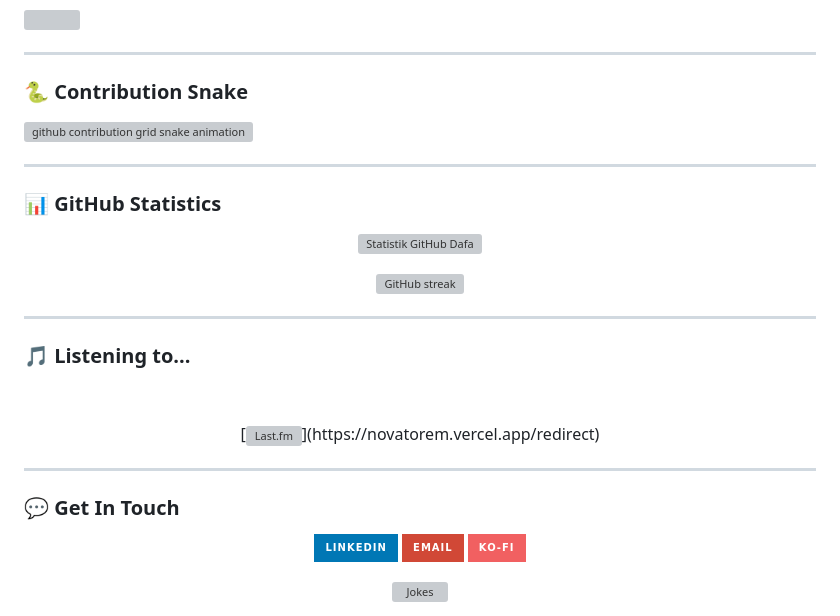
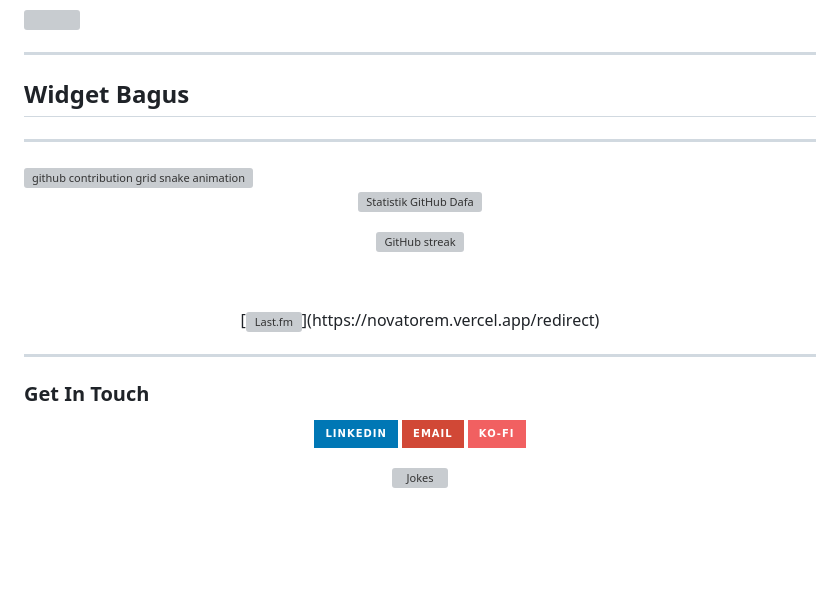
Before and after one commit to dafaprasetya/dafaprasetya, a Markdown page: README.md, the part around the change. GitHub-like rendering; badges without logos; blank space fills up the shorter version; grey boxes are pictures that could not be loaded.

Commit message:
Revise README structure and headings
Updated sections in the README to improve structure and clarity.

```diff
--- a/README.md
+++ b/README.md
@@ -29,17 +29,14 @@
 
 ---
 
-### 🐍 Contribution Snake
+## Widget Bagus
+
+---
 <picture>
   <source media="(prefers-color-scheme: dark)" srcset="https://raw.githubusercontent.com/dafaprasetya/dafaprasetya/output/github-contribution-grid-snake-dark.svg">
   <source media="(prefers-color-scheme: light)" srcset="https://raw.githubusercontent.com/dafaprasetya/dafaprasetya/output/github-contribution-grid-snake.svg">
   <img alt="github contribution grid snake animation" src="https://raw.githubusercontent.com/dafaprasetya/dafaprasetya/output/github-contribution-grid-snake.svg">
 </picture>
-
-
----
-
-### 📊 GitHub Statistics
 
 <p align="center">
   <a href="https://github.com/dafaprasetya">
@@ -51,16 +48,13 @@
   <img src="https://streak-stats.demolab.com?user=dafaprasetya&theme=tokyonight&hide_border=true" alt="GitHub streak" />
 </p>
 
----
-
-### 🎵 Listening to...
 &nbsp;<div align="center">
   [![Last.fm](https://novatorem.vercel.app/api/orchestrator?background_type=blur_dark&border_color=ffffff")](https://novatorem.vercel.app/redirect)
 </div>
 
 ---
 
-### 💬 Get In Touch
+### Get In Touch
 <p align="center">
   <a href="https://linkedin.com/in/dafaprasetya"><img src="https://img.shields.io/badge/LinkedIn-0077B5?style=for-the-badge&logo=linkedin&logoColor=white" alt="LinkedIn" /></a>
   <a href="mailto:your-email@example.com"><img src="https://img.shields.io/badge/Email-D14836?style=for-the-badge&logo=gmail&logoColor=white" alt="Email" /></a>
```
